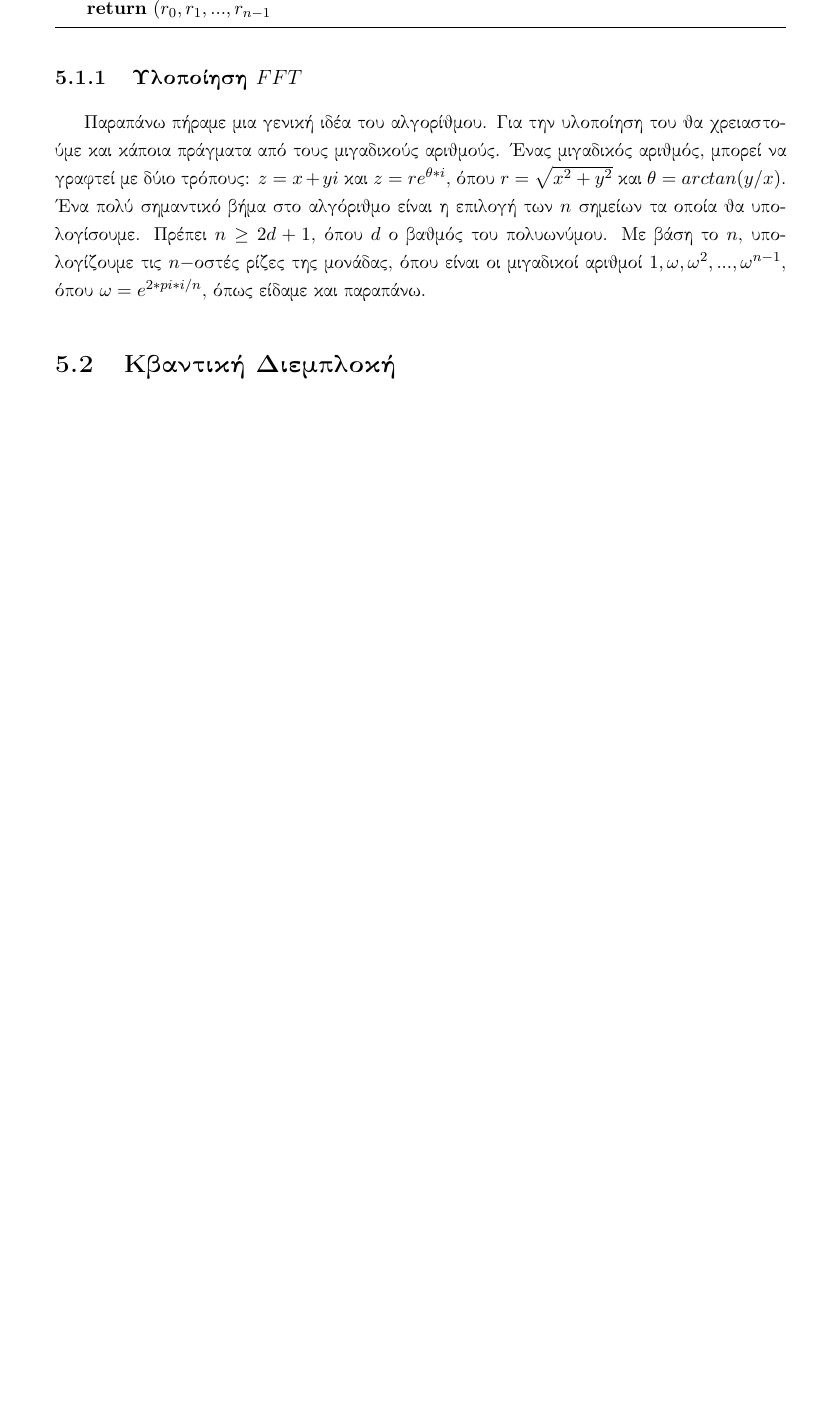
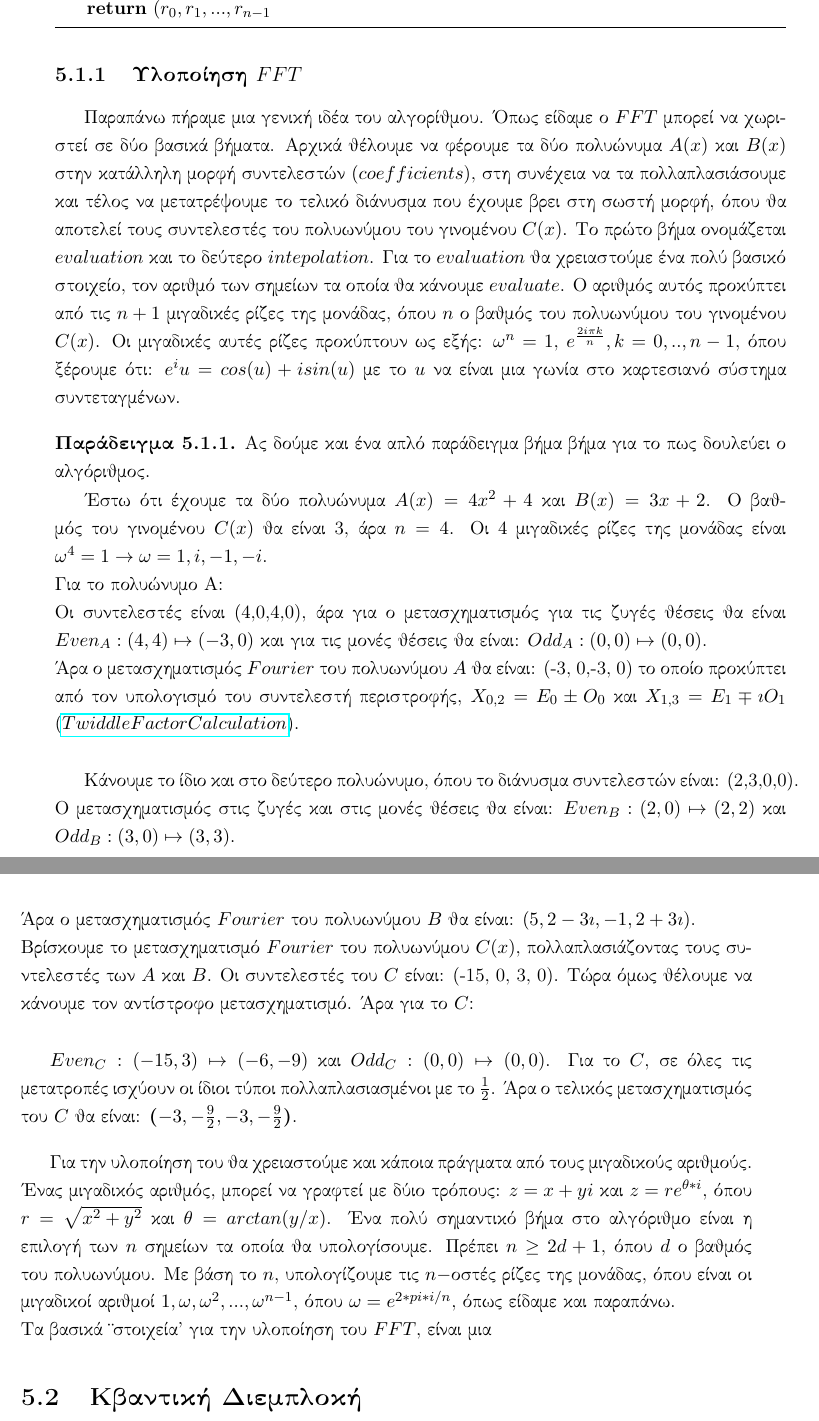
Before and after one commit to ilianabe/Thesis, a LaTeX thesis (main.tex, which reads Chapters/TheQuantumFourierTransformation.tex): part of page 47 of 74 before the commit and two parts of pages 47 and 48 of 76 after it, the two joined at a grey line, cut so that both start at the same text, the shorter picture padded with empty space. Compiled offline with pdfLaTeX.

Commit message:
FFT by hand example

```diff
--- a/Chapters/TheQuantumFourierTransformation.tex
+++ b/Chapters/TheQuantumFourierTransformation.tex
@@ -124,8 +124,29 @@ $\begin{bmatrix}
 
 \subsection{Υλοποίηση $FFT$}
 
-Παραπάνω πήραμε μια γενική ιδέα του αλγορίθμου. Για την υλοποίηση του θα χρειαστούμε και κάποια πράγματα από τους μιγαδικούς αριθμούς.
+Παραπάνω πήραμε μια γενική ιδέα του αλγορίθμου. Όπως είδαμε ο $FFT$ μπορεί να χωριστεί σε δύο βασικά βήματα. Αρχικά θέλουμε να φέρουμε τα δύο πολυώνυμα $A(x)$ και $B(x)$ στην κατάλληλη μορφή συντελεστών ($coefficients$), στη συνέχεια να τα πολλαπλασιάσουμε και τέλος να μετατρέψουμε το τελικό διάνυσμα που έχουμε βρει στη σωστή μορφή, όπου θα αποτελεί τους συντελεστές του πολυωνύμου του γινομένου $C(x)$. Το πρώτο βήμα ονομάζεται $evaluation$ και το δεύτερο $intepolation$. Για το $evaluation$ θα χρειαστούμε ένα πολύ βασικό στοιχείο, τον αριθμό των σημείων τα οποία θα κάνουμε $evaluate$. Ο αριθμός αυτός προκύπτει από τις $n+1$ μιγαδικές ρίζες της μονάδας, όπου $n$ ο βαθμός του πολυωνύμου του γινομένου $C(x)$. Οι μιγαδικές αυτές ρίζες προκύπτουν ως εξής: $\omega^n = 1$, $e^{\frac{2i\pi k}{n}}, k=0,..,n-1$, όπου ξέρουμε ότι: $e^iu=cos(u)+isin(u)$ με το $u$ να είναι μια γωνία στο καρτεσιανό σύστημα συντεταγμένων.
+\begin{exmp}
+Ας δούμε και ένα απλό παράδειγμα βήμα βήμα για το πως δουλεύει ο αλγόριθμος.
+
+Έστω ότι έχουμε τα δύο πολυώνυμα $A(x)=4x^2+4$ και $B(x)=3x+2$. Ο βαθμός του γινομένου $C(x)$ θα είναι 3, άρα $n=4$. Οι 4 μιγαδικές ρίζες της μονάδας είναι $\omega^4=1\rightarrow \omega=1,i,-1,-i$.
+\\
+Για το πολυώνυμο Α: \\
+Οι συντελεστές είναι (4,0,4,0), άρα για ο μετασχηματισμός για τις ζυγές θέσεις θα είναι $Even_A:(4,4)\mapsto(-3,0)$ και για τις μονές θέσεις θα είναι: $Odd_A:(0,0)\mapsto(0,0)$.\\
+Άρα ο μετασχηματισμός $Fourier$ του πολυωνύμου $A$ θα είναι: (-3, 0,-3, 0) το οποίο προκύπτει από τον υπολογισμό του συντελεστή περιστροφής, $X_{0,2}=E_0\pm O_0$ και $X_{1,3} = E_1 \mp \imath O_1$ (\href{https://www.dsprelated.com/showarticle/107.php}{$Twiddle Factor Calculation$}).\\
+
+Κάνουμε το ίδιο και στο δεύτερο πολυώνυμο, όπου το διάνυσμα συντελεστών είναι: (2,3,0,0). Ο μετασχηματισμός στις ζυγές και στις μονές θέσεις θα είναι: $Even_B:(2,0)\mapsto(2,2)$ και $Odd_B:(3,0)\mapsto(3,3)$.\\
+Άρα ο μετασχηματισμός $Fourier$ του πολυωνύμου $B$ θα είναι: ($5,2-3\imath ,-1, 2+3\imath$).\\
+Βρίσκουμε το μετασχηματισμό $Fourier$ του πολυωνύμου $C(x)$, πολλαπλασιάζοντας τους συντελεστές των $A$ και $B$. Οι συντελεστές του $C$ είναι: (-15, 0, 3, 0). Τώρα όμως θέλουμε να κάνουμε τον αντίστροφο μετασχηματισμό. Άρα για το $C$:\\
+
+$Even_C: (-15,3) \mapsto (-6,-9)$ και $Odd_C: (0,0)\mapsto (0,0)$. Για το $C$, σε όλες τις μετατροπές ισχύουν οι ίδιοι τύποι πολλαπλασιασμένοι με το $\frac{1}{2}$.  Άρα ο τελικός μετασχηματισμός του $C$ θα είναι: \textbf{($-3, -\frac{9}{2}, -3, -\frac{9}{2}$)}.
+\end{exmp}
+
+
+
+Για την υλοποίηση του θα χρειαστούμε και κάποια πράγματα από τους μιγαδικούς αριθμούς.
 Ένας μιγαδικός αριθμός, μπορεί να γραφτεί με δύιο τρόπους: $z = x + yi$ και $z = re^{\theta*i}$, όπου $r=\sqrt{x^2+y^2}$ και $\theta = arctan(y/x)$. Ένα πολύ σημαντικό βήμα στο αλγόριθμο είναι η επιλογή των $n$ σημείων τα οποία θα υπολογίσουμε. Πρέπει $n \geq 2d+1$, όπου $d$ ο βαθμός του πολυωνύμου. Με βάση το $n$, υπολογίζουμε τις $n-$οστές ρίζες της μονάδας, όπου είναι οι μιγαδικοί αριθμοί $1, \omega, \omega^2, ... , \omega^{n-1}$, όπου $\omega = e^{2*pi*i/n}$, όπως είδαμε και παραπάνω.
+\\
+Τα βασικά "στοιχεία" για την υλοποίηση του $FFT$, είναι μια
 
 % \section*{$Quantum Fourier Transform$}
 \section{Κβαντική Διεμπλοκή}
--- a/main.tex
+++ b/main.tex
@@ -31,6 +31,7 @@
 \usepackage{algorithm}
 \usepackage[noend]{algpseudocode}
 \usepackage{caption}
+\usepackage{hyperref}
 \DeclareCaptionFormat{myformat}{#3}
 \captionsetup[algorithm]{format=myformat}
 \newtheorem*{remark}{Lemma}
@@ -78,6 +79,9 @@
 \renewcommand{\thelemma}{\arabic{chapter}.\arabic{lemma}}
 \renewcommand{\theexample}{\arabic{chapter}.\arabic{example}}
 \renewcommand{\thetheo}{\arabic{chapter}.\arabic{theo}}
+
+\theoremstyle{definition}
+\newtheorem{exmp}{Παράδειγμα}[section]
 
 \newcommand{\set}[1]{\left\{#1\right\}}
 \newcommand{\To}{\Longrightarrow}
```
Also changed, not shown: main.pdf, 1 other file.
